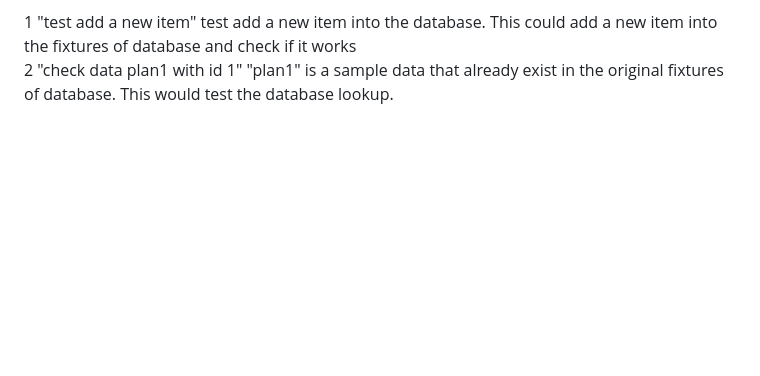
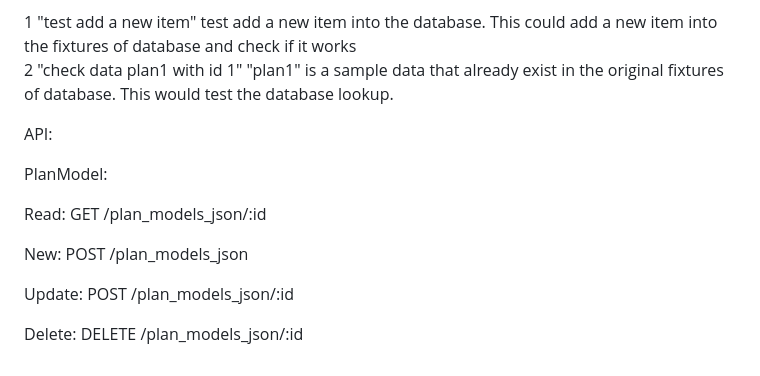
Before and after one commit to xint040/csce606spring2024courseprojectplanxtsubproject_FORKED, a Markdown page: README.md, the part around the change. GitHub-like rendering; blank space fills up the shorter version.

```diff
--- a/README.md
+++ b/README.md
@@ -140,3 +140,15 @@ Unit Test:
  test add a new item into the database. This could add a new item into the fixtures of database and check if it works
 2 "check data plan1 with id 1"
  "plan1" is a sample data that already exist in the original fixtures of database. This would test the database lookup.
+
+API:
+
+PlanModel:
+
+ Read: GET /plan_models_json/:id
+
+ New: POST /plan_models_json
+
+ Update: POST /plan_models_json/:id
+
+ Delete: DELETE /plan_models_json/:id
```
